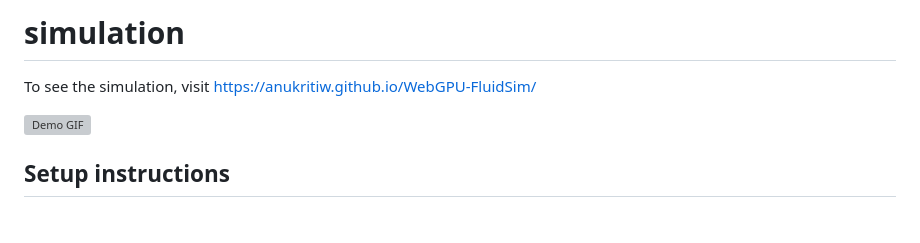
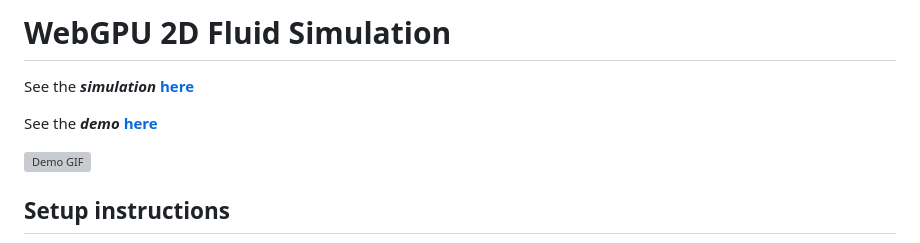
Before and after one commit to AnuKritiW/WebGPU-FluidSim, a Markdown page: README.md, the part around the change. Drawn GitHub-style; blank space fills up the shorter version; grey boxes are pictures that could not be loaded.

Commit message:
Update README with demo.

```diff
--- a/README.md
+++ b/README.md
@@ -1,6 +1,8 @@
-# simulation
+# WebGPU 2D Fluid Simulation
 
-To see the simulation, visit https://anukritiw.github.io/WebGPU-FluidSim/
+See the **_simulation_** [**here**](https://anukritiw.github.io/WebGPU-FluidSim/)
+
+See the **_demo_** [**here**](https://youtu.be/MOoxdB8uJxw)
 
 ![Demo GIF](./assets/demo.gif)
 
```
